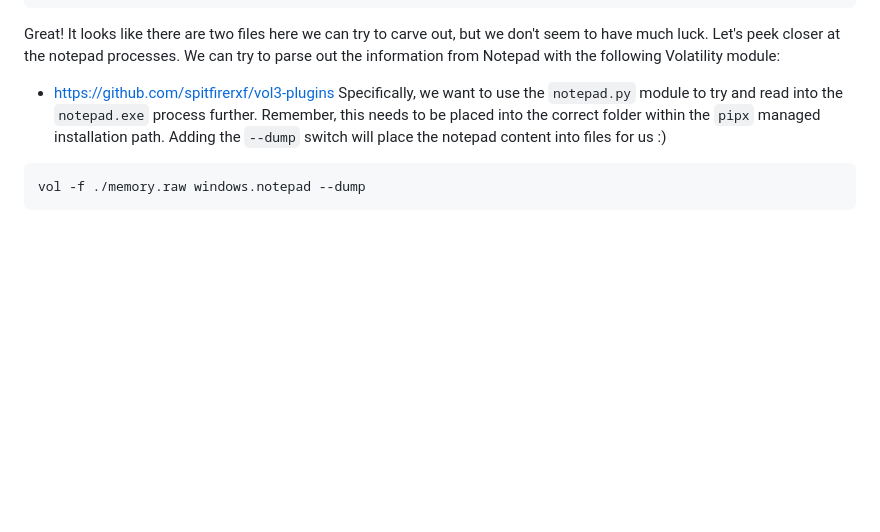
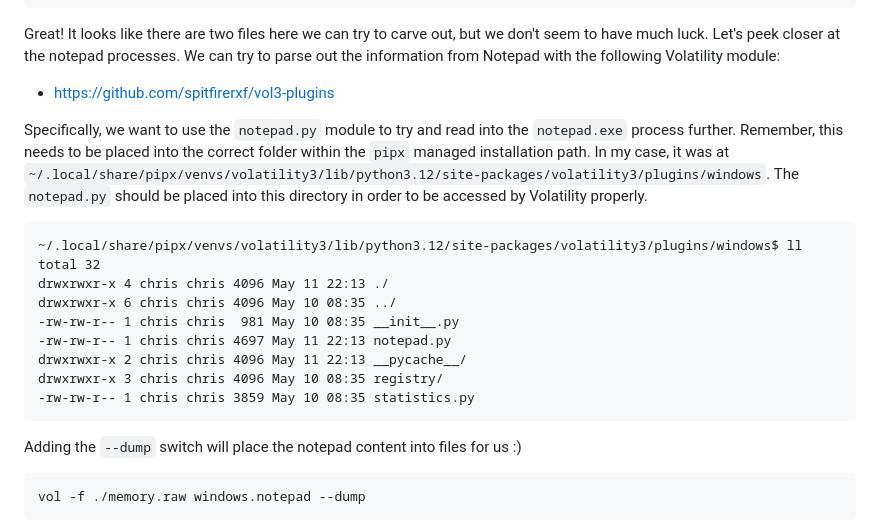
Before and after one commit to m4lwhere/DoD-Cyber-Sentinel-2025, a Markdown page: Forensics-Hard/README.md, the part around the change. Drawn GitHub-style; blank space fills up the shorter version.

Commit message:
Added more about installing plugin for notepad

````diff
--- a/Forensics-Hard/README.md
+++ b/Forensics-Hard/README.md
@@ -223,8 +223,24 @@ $ vol -f ./memory.raw windows.filescan | grep -i 'keylog.log'
 ```
 
 Great! It looks like there are two files here we can try to carve out, but we don't seem to have much luck. Let's peek closer at the notepad processes. We can try to parse out the information from Notepad with the following Volatility module:
+
 - https://github.com/spitfirerxf/vol3-plugins
-Specifically, we want to use the `notepad.py` module to try and read into the `notepad.exe` process further. Remember, this needs to be placed into the correct folder within the `pipx` managed installation path. Adding the `--dump` switch will place the notepad content into files for us :)
+
+Specifically, we want to use the `notepad.py` module to try and read into the `notepad.exe` process further. Remember, this needs to be placed into the correct folder within the `pipx` managed installation path. In my case, it was at `~/.local/share/pipx/venvs/volatility3/lib/python3.12/site-packages/volatility3/plugins/windows`. The `notepad.py` should be placed into this directory in order to be accessed by Volatility properly.
+
+```
+~/.local/share/pipx/venvs/volatility3/lib/python3.12/site-packages/volatility3/plugins/windows$ ll
+total 32
+drwxrwxr-x 4 chris chris 4096 May 11 22:13 ./
+drwxrwxr-x 6 chris chris 4096 May 10 08:35 ../
+-rw-rw-r-- 1 chris chris  981 May 10 08:35 __init__.py
+-rw-rw-r-- 1 chris chris 4697 May 11 22:13 notepad.py
+drwxrwxr-x 2 chris chris 4096 May 11 22:13 __pycache__/
+drwxrwxr-x 3 chris chris 4096 May 10 08:35 registry/
+-rw-rw-r-- 1 chris chris 3859 May 10 08:35 statistics.py
+```
+
+Adding the `--dump` switch will place the notepad content into files for us :)
 
 ```
 vol -f ./memory.raw windows.notepad --dump
````
